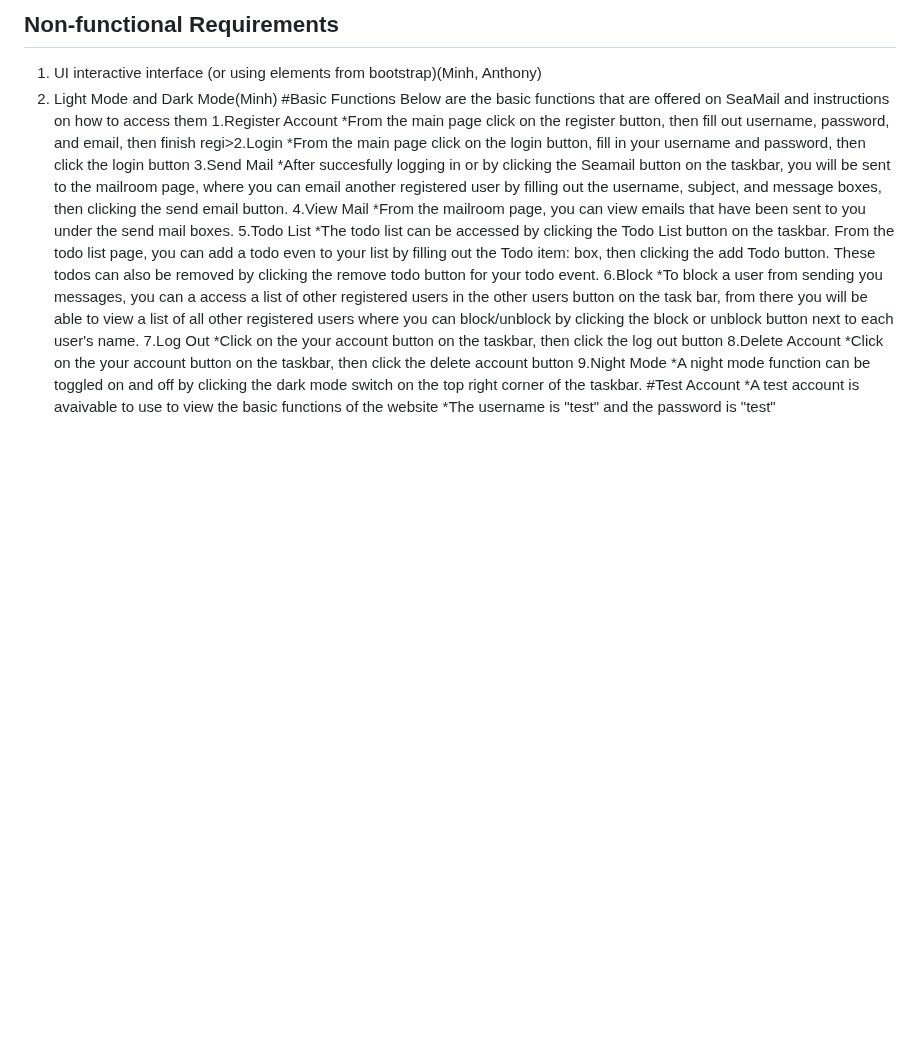
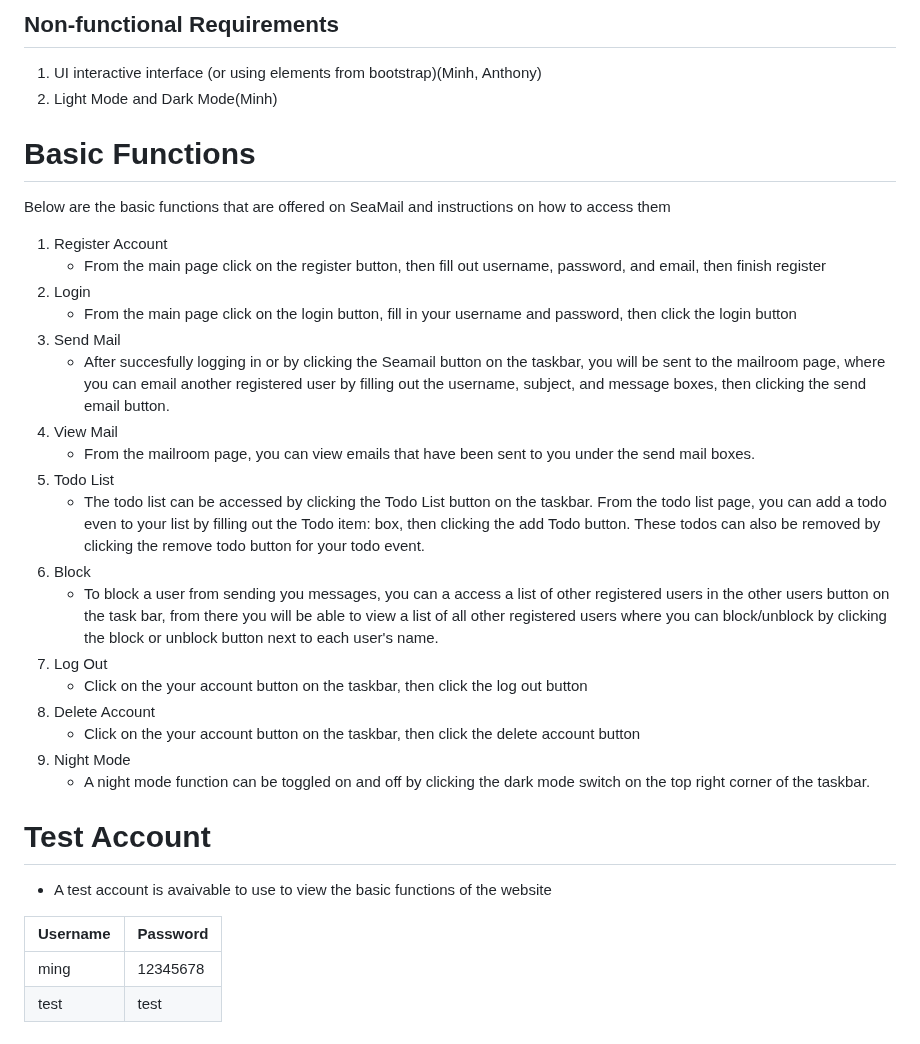
Before and after one commit to CMPE131-yuh/SeaMail, a Markdown page: readme.md, the part around the change. Rendered like a GitHub page; blank space fills up the shorter version.

```diff
--- a/readme.md
+++ b/readme.md
@@ -28,25 +28,32 @@
 ## Non-functional Requirements
 1. UI interactive interface (or using elements from bootstrap)(Minh, Anthony)
 2. Light Mode and Dark Mode(Minh)
-#Basic Functions
+
+# Basic Functions
 Below are the basic functions that are offered on SeaMail and instructions on how to access them
-1.Register Account
-        *From the main page click on the register button, then fill out username, password, and email, then finish regi>2.Login
-        *From the main page click on the login button, fill in your username and password, then click the login button
-3.Send Mail
-        *After succesfully logging in or by clicking the Seamail button on the taskbar, you will be sent to the mailroom page, where you can email another registered user by filling out the username, subject, and message boxes, then clicking the send email button.
-4.View Mail
-	*From the mailroom page, you can view emails that have been sent to you under the send mail boxes.
-5.Todo List
-	*The todo list can be accessed by clicking the Todo List button on the taskbar. From the todo list page, you can add a todo even to your list by filling out the Todo item: box, then clicking the add Todo button. These todos can also be removed by clicking the remove todo button for your todo event.
-6.Block
-	*To block a user from sending you messages, you can a access a list of other registered users in the other users button on the task bar, from there you will be able to view a list of all other registered users where you can block/unblock by clicking the block or unblock button next to each user's name.
-7.Log Out
-	*Click on the your account button on the taskbar, then click the log out button
-8.Delete Account
-	*Click on the your account button on the taskbar, then click the delete account button
-9.Night Mode
-	*A night mode function can be toggled on and off by clicking the dark mode switch on the top right corner of the taskbar.
-#Test Account
-*A test account is avaivable to use to view the basic functions of the website
-*The username is "test" and the password is "test"
+1. Register Account
+	- From the main page click on the register button, then fill out username, password, and email, then finish register
+2. Login
+	- From the main page click on the login button, fill in your username and password, then click the login button
+3. Send Mail
+	- After succesfully logging in or by clicking the Seamail button on the taskbar, you will be sent to the mailroom page, where you can email another registered user by filling out the username, subject, and message boxes, then clicking the send email button.
+4. View Mail
+	- From the mailroom page, you can view emails that have been sent to you under the send mail boxes.
+5. Todo List
+	- The todo list can be accessed by clicking the Todo List button on the taskbar. From the todo list page, you can add a todo even to your list by filling out the Todo item: box, then clicking the add Todo button. These todos can also be removed by clicking the remove todo button for your todo event.
+6. Block
+	- To block a user from sending you messages, you can a access a list of other registered users in the other users button on the task bar, from there you will be able to view a list of all other registered users where you can block/unblock by clicking the block or unblock button next to each user's name.
+7. Log Out
+	- Click on the your account button on the taskbar, then click the log out button
+8. Delete Account
+	- Click on the your account button on the taskbar, then click the delete account button
+9. Night Mode
+	- A night mode function can be toggled on and off by clicking the dark mode switch on the top right corner of the taskbar.
+
+# Test Account
+- A test account is avaivable to use to view the basic functions of the website
+
+| Username  	| Password 	|
+| ------------- | ------------- |
+| ming  	| 12345678  	|
+| test  	| test  	|
```
